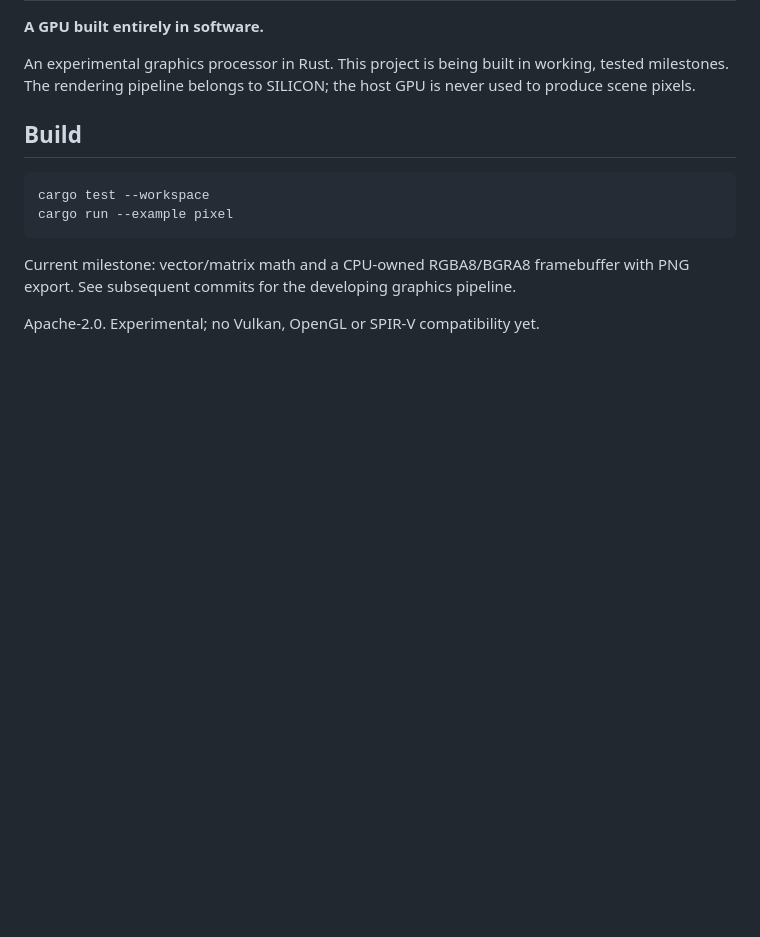
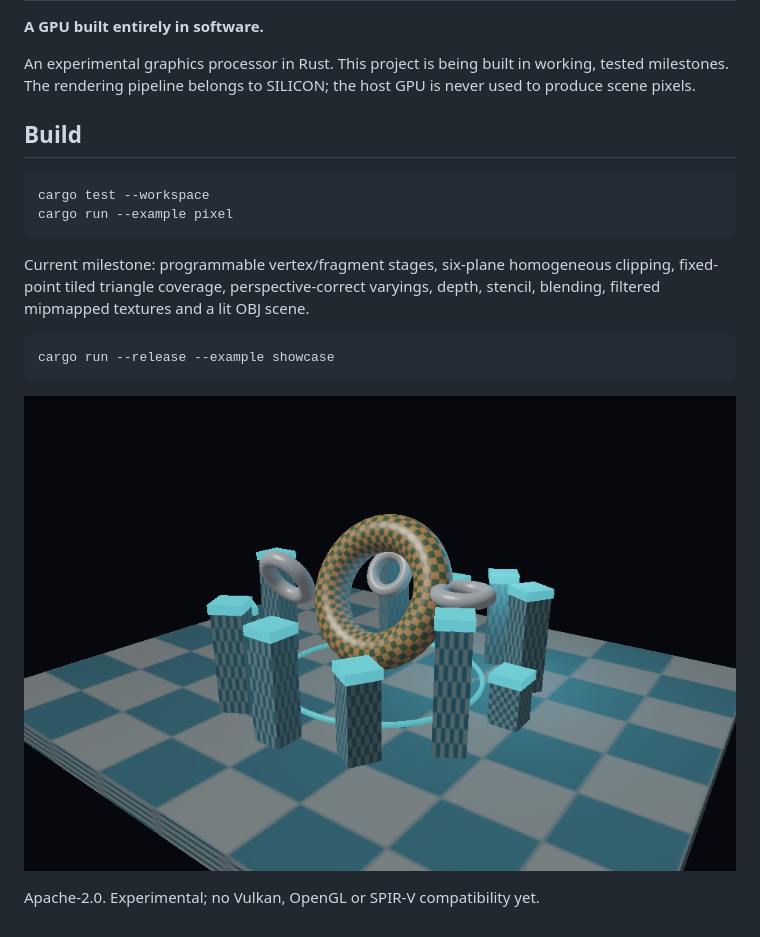
Before and after one commit to OthmaneBlial/silicon, a Markdown page: README.md, the part around the change. Rendered like a GitHub page; pictures changed too: assets/screenshots/showcase.png (added); blank space fills up the shorter version.

Commit message:
feat: add programmable CPU raster pipeline and lit textured OBJ showcase

````diff
--- a/README.md
+++ b/README.md
@@ -13,7 +13,14 @@ cargo test --workspace
 cargo run --example pixel
 ```
 
-Current milestone: vector/matrix math and a CPU-owned RGBA8/BGRA8 framebuffer
-with PNG export. See subsequent commits for the developing graphics pipeline.
+Current milestone: programmable vertex/fragment stages, six-plane homogeneous
+clipping, fixed-point tiled triangle coverage, perspective-correct varyings,
+depth, stencil, blending, filtered mipmapped textures and a lit OBJ scene.
+
+```sh
+cargo run --release --example showcase
+```
+
+![CPU-rendered sculpture scene](assets/screenshots/showcase.png)
 
 Apache-2.0. Experimental; no Vulkan, OpenGL or SPIR-V compatibility yet.
````
Also changed, not shown: assets/screenshots/textured_cube.png (added), assets/screenshots/triangle.png (added), 13 other files.
